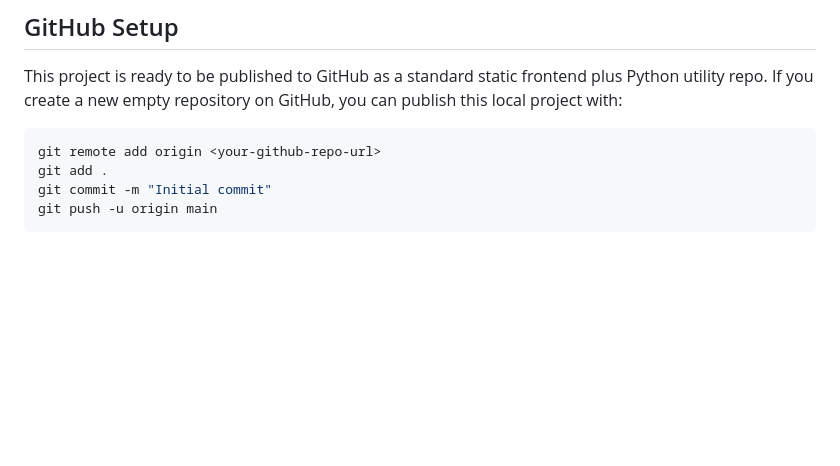
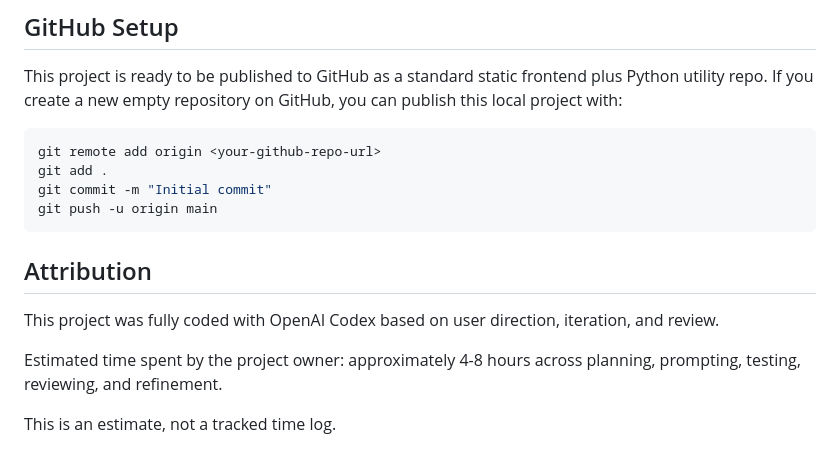
Before and after one commit to rexli999/focus-plus, a Markdown page: README.md, the part around the change. Rendered like a GitHub page; blank space fills up the shorter version.

Commit message:
Add README attribution

````diff
--- a/README.md
+++ b/README.md
@@ -95,3 +95,11 @@ git add .
 git commit -m "Initial commit"
 git push -u origin main
 ```
+
+## Attribution
+
+This project was fully coded with OpenAI Codex based on user direction, iteration, and review.
+
+Estimated time spent by the project owner: approximately 4-8 hours across planning, prompting, testing, reviewing, and refinement.
+
+This is an estimate, not a tracked time log.
````
